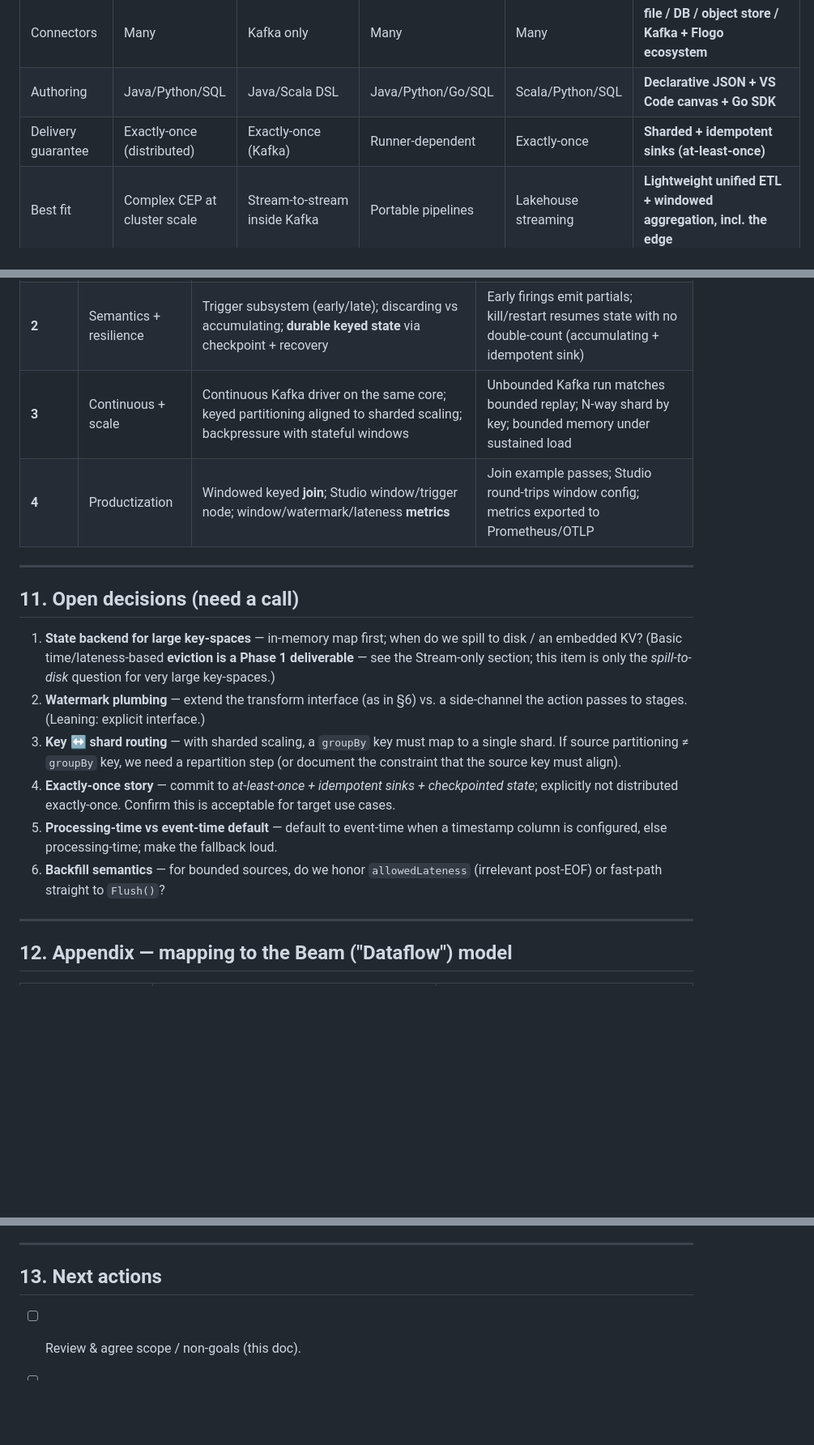
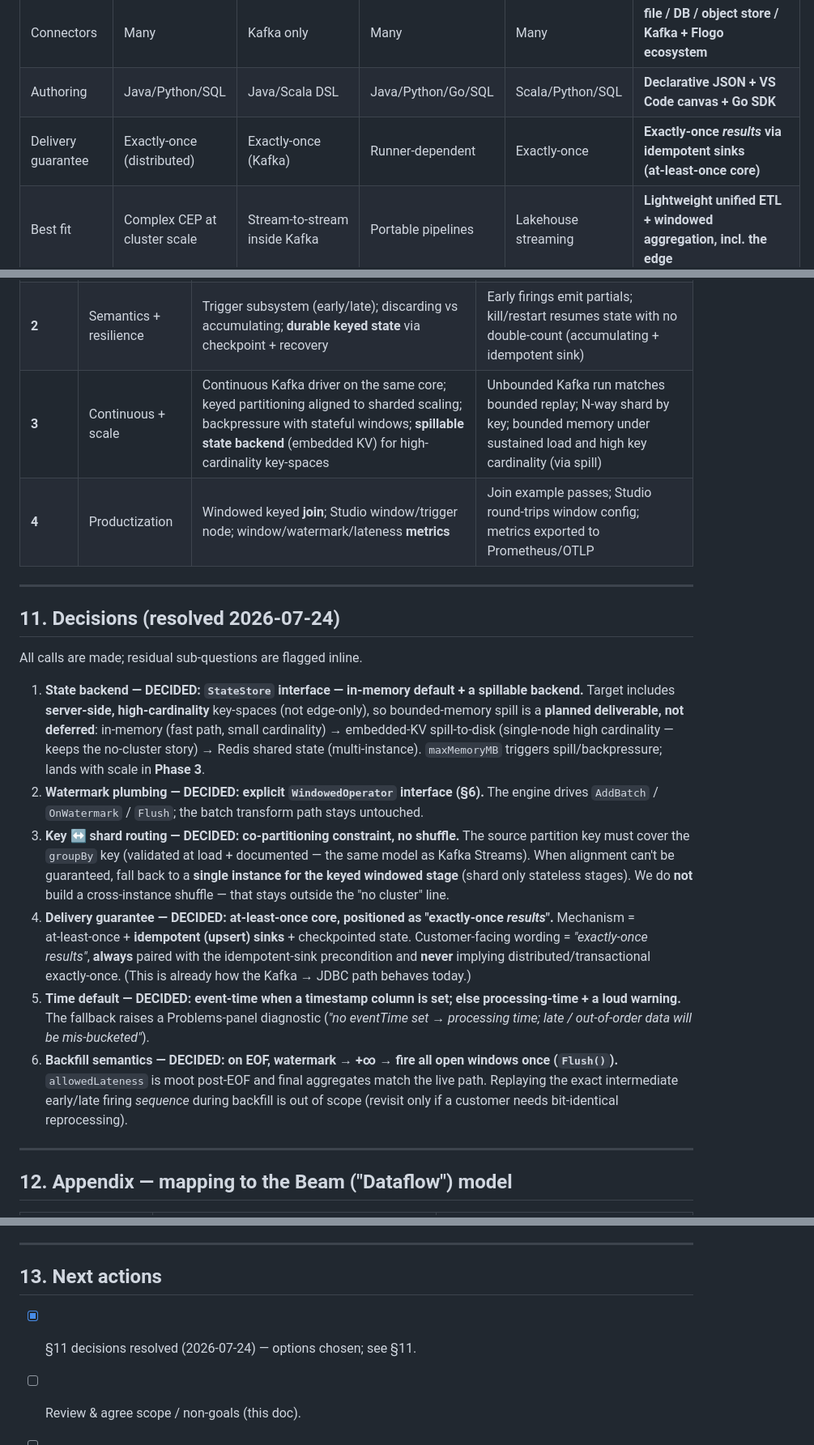
Before and after one commit to mpandav-tibco/flogo-datapipeline, a Markdown page: docs/stream-processing.md, 3 parts joined by grey strips. Shown at 81% size. GitHub-like rendering; blank space fills up the shorter version.

Commit message:
docs: resolve stream-processing open decisions (section 11)
Decisions:
- state: StateStore iface; in-memory default + spillable backend (server-side high-cardinality target, NOT edge-first); embedded-KV spill -> Redis for multi-instance; lands in Phase 3
- watermark: explicit WindowedOperator interface
- sharding: co-partitioning constraint (no cross-instance shuffle)
- delivery: at-least-once core, positioned as 'exactly-once results' via idempotent sinks
- time default: event-time when column set, else processing-time + loud warning
- backfill: EOF -> watermark +inf -> flush once
Also updated positioning table + Phase 3 (spillable state backend).

```diff
--- a/docs/stream-processing.md
+++ b/docs/stream-processing.md
@@ -31,7 +31,7 @@ We benchmark against these to *position*, not to reach feature parity.
 | Windowed state | Rich (keyed, event time) | Rich (KTable, windows) | Rich | Rich | **Target: tumbling/sliding/session + triggers** |
 | Connectors | Many | Kafka only | Many | Many | **file / DB / object store / Kafka + Flogo ecosystem** |
 | Authoring | Java/Python/SQL | Java/Scala DSL | Java/Python/Go/SQL | Scala/Python/SQL | **Declarative JSON + VS Code canvas + Go SDK** |
-| Delivery guarantee | Exactly‑once (distributed) | Exactly‑once (Kafka) | Runner‑dependent | Exactly‑once | **Sharded + idempotent sinks (at‑least‑once)** |
+| Delivery guarantee | Exactly‑once (distributed) | Exactly‑once (Kafka) | Runner‑dependent | Exactly‑once | **Exactly‑once *results* via idempotent sinks (at‑least‑once core)** |
 | Best fit | Complex CEP at cluster scale | Stream‑to‑stream inside Kafka | Portable pipelines | Lakehouse streaming | **Lightweight unified ETL + windowed aggregation, incl. the edge** |
 
 **How we talk about it:** "Beam‑class windowed semantics without the cluster."
@@ -273,27 +273,39 @@ Each phase is independently shippable and demoable.
 | **0** | Foundations | `windowing/` core (assign + typed accumulators); `window` transform; `WindowedOperator` engine hooks; processing‑time tumbling/sliding | CSV → `window(groupBy)` → sink correct at 2M rows within `maxMemoryMB`; unit tests |
 | **1** | Correctness + bounded memory | Event‑time extract; `boundedOutOfOrderness` watermark; allowed‑lateness + `onLate` route/drop; **session** windows; **window-state GC/TTL** (`stateTtlMs`) so unbounded streams stay memory-bounded; **stream-only smoke** (continuous Kafka + startup-hook) | Out‑of‑order input yields correct event‑time windows; late rows routed to DLQ; session gaps verified; a **continuous stream-only** pipeline runs indefinitely with **bounded memory** (fired windows evicted past allowed lateness) |
 | **2** | Semantics + resilience | Trigger subsystem (early/late); discarding vs accumulating; **durable keyed state** via checkpoint + recovery | Early firings emit partials; kill/restart resumes state with no double‑count (accumulating + idempotent sink) |
-| **3** | Continuous + scale | Continuous Kafka driver on the same core; keyed partitioning aligned to sharded scaling; backpressure with stateful windows | Unbounded Kafka run matches bounded replay; N‑way shard by key; bounded memory under sustained load |
+| **3** | Continuous + scale | Continuous Kafka driver on the same core; keyed partitioning aligned to sharded scaling; backpressure with stateful windows; **spillable state backend** (embedded KV) for high-cardinality key-spaces | Unbounded Kafka run matches bounded replay; N‑way shard by key; bounded memory under sustained load and high key cardinality (via spill) |
 | **4** | Productization | Windowed keyed **join**; Studio window/trigger node; window/watermark/lateness **metrics** | Join example passes; Studio round‑trips window config; metrics exported to Prometheus/OTLP |
 
 ---
 
-## 11. Open decisions (need a call)
+## 11. Decisions (resolved 2026‑07‑24)
 
-1. **State backend for large key‑spaces** — in‑memory map first; when do we spill
-   to disk / an embedded KV? (Basic time/lateness-based **eviction is a Phase 1 deliverable** — see the Stream-only section; this item is only the *spill-to-disk* question for very large key-spaces.)
-2. **Watermark plumbing** — extend the transform interface (as in §6) vs. a
-   side‑channel the action passes to stages. (Leaning: explicit interface.)
-3. **Key ↔ shard routing** — with sharded scaling, a `groupBy` key must map to a
-   single shard. If source partitioning ≠ `groupBy` key, we need a repartition
-   step (or document the constraint that the source key must align).
-4. **Exactly‑once story** — commit to *at‑least‑once + idempotent sinks +
-   checkpointed state*; explicitly not distributed exactly‑once. Confirm this is
-   acceptable for target use cases.
-5. **Processing‑time vs event‑time default** — default to event‑time when a
-   timestamp column is configured, else processing‑time; make the fallback loud.
-6. **Backfill semantics** — for bounded sources, do we honor `allowedLateness`
-   (irrelevant post‑EOF) or fast‑path straight to `Flush()`?
+All calls are made; residual sub‑questions are flagged inline.
+
+1. **State backend — DECIDED: `StateStore` interface — in‑memory default + a spillable backend.**
+   Target includes **server‑side, high‑cardinality** key‑spaces (not edge‑only), so bounded‑memory
+   spill is a **planned deliverable, not deferred**: in‑memory (fast path, small cardinality) →
+   embedded‑KV spill‑to‑disk (single‑node high cardinality — keeps the no‑cluster story) → Redis
+   shared state (multi‑instance). `maxMemoryMB` triggers spill/backpressure; lands with scale in **Phase 3**.
+2. **Watermark plumbing — DECIDED: explicit `WindowedOperator` interface (§6).**
+   The engine drives `AddBatch` / `OnWatermark` / `Flush`; the batch transform path stays untouched.
+3. **Key ↔ shard routing — DECIDED: co‑partitioning constraint, no shuffle.**
+   The source partition key must cover the `groupBy` key (validated at load + documented — the same
+   model as Kafka Streams). When alignment can't be guaranteed, fall back to a **single instance for
+   the keyed windowed stage** (shard only stateless stages). We do **not** build a cross‑instance
+   shuffle — that stays outside the "no cluster" line.
+4. **Delivery guarantee — DECIDED: at‑least‑once core, positioned as "exactly‑once *results*".**
+   Mechanism = at‑least‑once + **idempotent (upsert) sinks** + checkpointed state. Customer‑facing
+   wording = *"exactly‑once results"*, **always** paired with the idempotent‑sink precondition and
+   **never** implying distributed/transactional exactly‑once. (This is already how the Kafka → JDBC
+   path behaves today.)
+5. **Time default — DECIDED: event‑time when a timestamp column is set; else processing‑time + a loud warning.**
+   The fallback raises a Problems‑panel diagnostic (*"no eventTime set → processing time; late /
+   out‑of‑order data will be mis‑bucketed"*).
+6. **Backfill semantics — DECIDED: on EOF, watermark → +∞ → fire all open windows once (`Flush()`).**
+   `allowedLateness` is moot post‑EOF and final aggregates match the live path. Replaying the exact
+   intermediate early/late firing *sequence* during backfill is out of scope (revisit only if a
+   customer needs bit‑identical reprocessing).
 
 ---
 
@@ -313,6 +325,7 @@ We adopt the **model**; we deliberately skip Beam's **portability/runner** layer
 
 ## 13. Next actions
 
+- [x] §11 decisions resolved (2026‑07‑24) — options chosen; see §11.
 - [ ] Review & agree scope / non‑goals (this doc).
 - [ ] Build the **Spike** (§10) to prove one config over bounded + unbounded.
 - [ ] Land Phase 0 `windowing/` core + `window` transform behind a feature flag.
```
